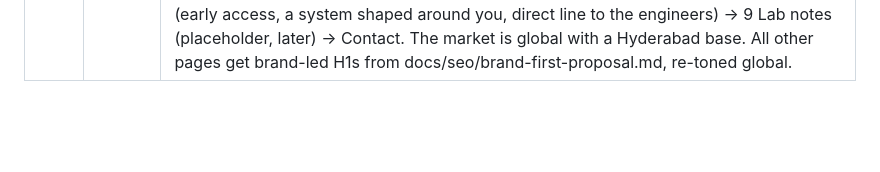
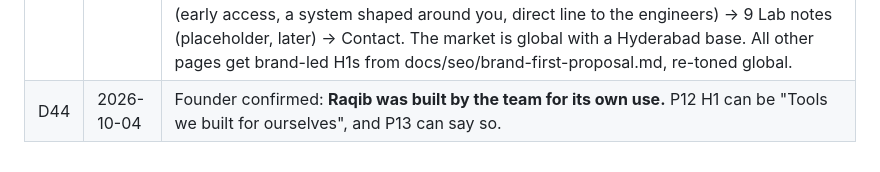
Before and after one commit to abdulfarhath/cybertronix, a Markdown page: docs/DECISIONS.md, the part around the change. GitHub-like rendering; blank space fills up the shorter version.

Commit message:
D44: Raqib built for internal use (founder confirmed)
Co-Authored-By: Claude Opus 5.5 <noreply@anthropic.com>
Claude-Session: https://claude.ai/code/session_014H9Ue3316MiKgYHRecNMAJ

```diff
--- a/docs/DECISIONS.md
+++ b/docs/DECISIONS.md
@@ -46,3 +46,4 @@
 | D41 | 2026-10-04 | **Founder: brand first, SEO underneath.** The site's main job is to impress and win clients: who we are, mission, vision, what we build, how we work. Headlines are written for people, not keywords. Keywords move to the invisible parts (page title, meta description, URL, alt text, schema), a small eyebrow line, and body text. D7/D8 still apply, but they never set the visible headline. Home headline, mission and vision wait for the founder's pick. |
 | D42 | 2026-10-04 | **Founder: Home headline = "We build the robots the world needs next."** Global, not India-only. The founder delegated the rest to the hub, which picks: eyebrow "Robotics & AI engineering · Hyderabad, India"; subline "Cybertronix is a robotics and AI engineering team in Hyderabad. We're building AI vision that keeps cleanrooms safe, an autonomous floor-cleaning robot, and custom robots made to your requirement."; **Mission (M4):** "We engineer robots and AI that take on the careful, repetitive work, so people can focus on the work that needs a person."; **Vision (global V4):** "To grow from custom builds and prototypes into a family of robotics and AI products that labs, hospitals and workplaces around the world rely on." Primary CTA "Become a pilot partner", secondary "Tell us your requirement". |
 | D43 | 2026-10-04 | **Home structure (hub, founder delegated):** 1 Hero → 2 Mission → 3 Vision → 4 What we're building (AI vision · Cleaning robot · Custom robots · Raqib, each with honest status) → 5 How we work (Understand → Design → Prototype → Build → Support) → 6 Inside the lab (AI, mechatronics, mechanics, electronics; photo placeholders) → 7 Why Cybertronix (hardware + software in-house · video stays on your premises · engineered in Hyderabad for the world · honest about what's ready) → 8 Be our first pilot partner (early access, a system shaped around you, direct line to the engineers) → 9 Lab notes (placeholder, later) → Contact. The market is global with a Hyderabad base. All other pages get brand-led H1s from docs/seo/brand-first-proposal.md, re-toned global. |
+| D44 | 2026-10-04 | Founder confirmed: **Raqib was built by the team for its own use.** P12 H1 can be "Tools we built for ourselves", and P13 can say so. |
```
